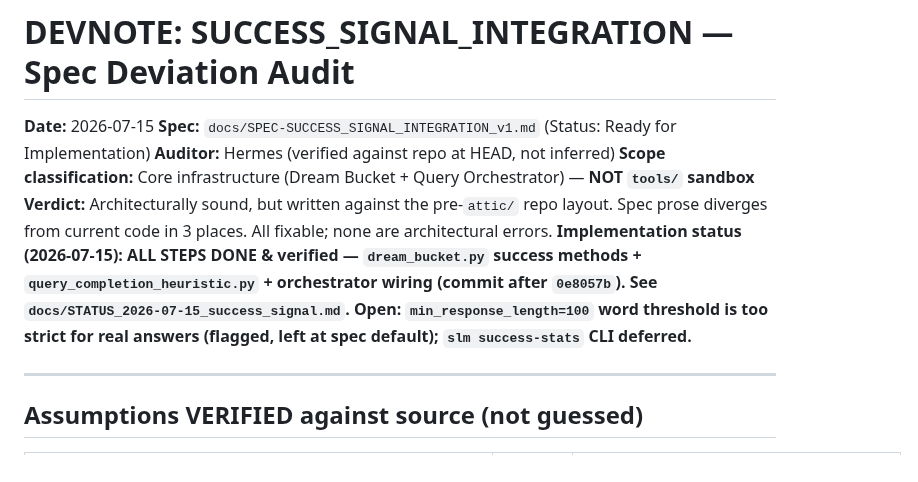
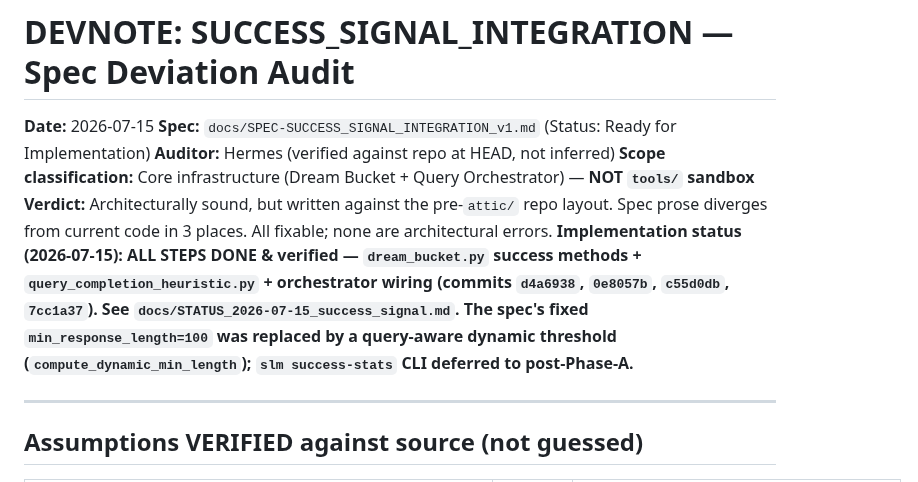
Before and after one commit to acausal/Kitbash_AI, a Markdown page: docs/DEVNOTE-SUCCESS_SIGNAL_INTEGRATION.md, the part around the change. Drawn GitHub-style.

```diff
--- a/docs/DEVNOTE-SUCCESS_SIGNAL_INTEGRATION.md
+++ b/docs/DEVNOTE-SUCCESS_SIGNAL_INTEGRATION.md
@@ -4,7 +4,7 @@
 **Spec:** `docs/SPEC-SUCCESS_SIGNAL_INTEGRATION_v1.md` (Status: Ready for Implementation)
 **Auditor:** Hermes (verified against repo at HEAD, not inferred)
 **Scope classification:** Core infrastructure (Dream Bucket + Query Orchestrator) — **NOT `tools/` sandbox**
-**Verdict:** Architecturally sound, but written against the pre-`attic/` repo layout. Spec prose diverges from current code in 3 places. All fixable; none are architectural errors. **Implementation status (2026-07-15): ALL STEPS DONE & verified — `dream_bucket.py` success methods + `query_completion_heuristic.py` + orchestrator wiring (commit after `0e8057b`). See `docs/STATUS_2026-07-15_success_signal.md`. Open: `min_response_length=100` word threshold is too strict for real answers (flagged, left at spec default); `slm success-stats` CLI deferred.**
+**Verdict:** Architecturally sound, but written against the pre-`attic/` repo layout. Spec prose diverges from current code in 3 places. All fixable; none are architectural errors. **Implementation status (2026-07-15): ALL STEPS DONE & verified — `dream_bucket.py` success methods + `query_completion_heuristic.py` + orchestrator wiring (commits `d4a6938`, `0e8057b`, `c55d0db`, `7cc1a37`). See `docs/STATUS_2026-07-15_success_signal.md`. The spec's fixed `min_response_length=100` was replaced by a query-aware dynamic threshold (`compute_dynamic_min_length`); `slm success-stats` CLI deferred to post-Phase-A.**
 
 ---
 
```
Also changed, not shown: README.md (+1 -1 lines).
